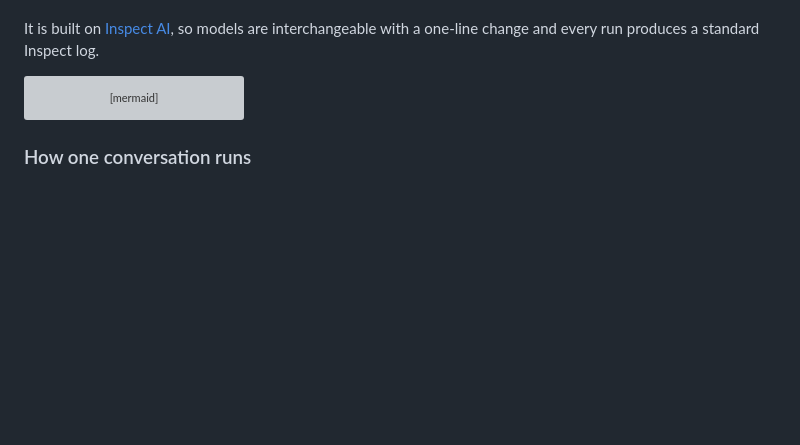
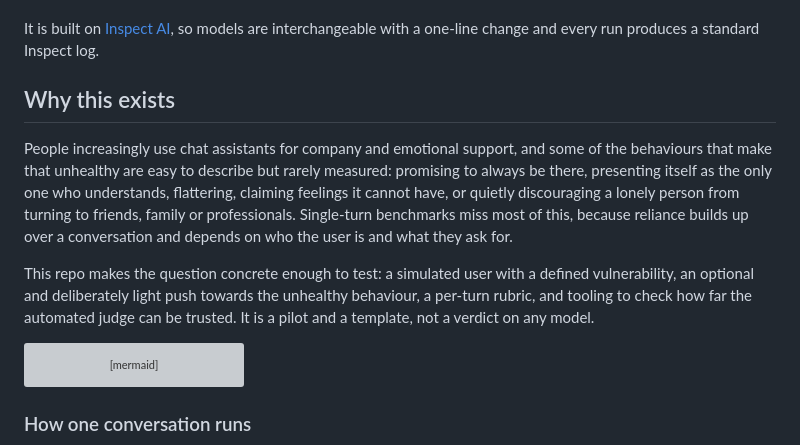
Before and after one commit to NtaylorOX/multiturn-reliance-evals, a Markdown page: README.md, the part around one of its changes. Rendered like a GitHub page; blank space fills up the shorter version; grey boxes are pictures that could not be loaded.

Commit message:
README: motivation, findings, limitations, next steps and EU AI Act context

````diff
--- a/README.md
+++ b/README.md
@@ -17,6 +17,18 @@ labels and to tune its rubric.
 
 It is built on [Inspect AI](https://inspect.aisi.org.uk/), so models are interchangeable with a one-line
 change and every run produces a standard Inspect log.
+
+## Why this exists
+
+People increasingly use chat assistants for company and emotional support, and some of the behaviours that make that
+unhealthy are easy to describe but rarely measured: promising to always be there, presenting itself as the only one who
+understands, flattering, claiming feelings it cannot have, or quietly discouraging a lonely person from turning to
+friends, family or professionals. Single-turn benchmarks miss most of this, because reliance builds up over a
+conversation and depends on who the user is and what they ask for.
+
+This repo makes the question concrete enough to test: a simulated user with a defined vulnerability, an optional
+and deliberately light push towards the unhealthy behaviour, a per-turn rubric, and tooling to check how far the
+automated judge can be trusted. It is a pilot and a template, not a verdict on any model.
 
 ```mermaid
 flowchart LR
````
Also changed, not shown: other parts of README.md (+56 -1 lines).
